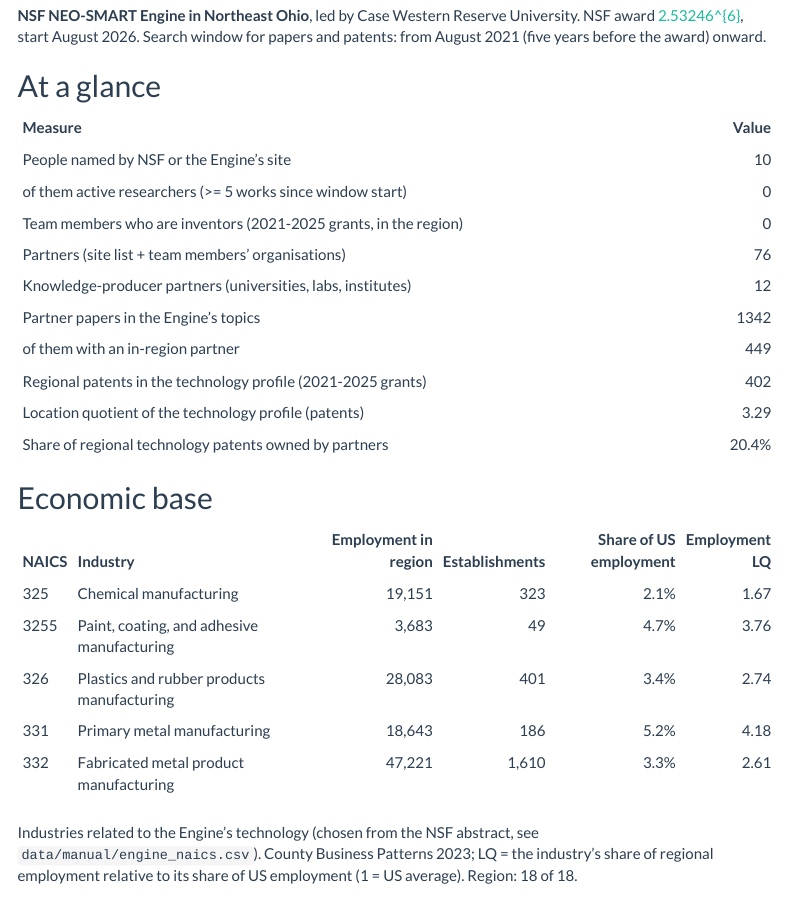
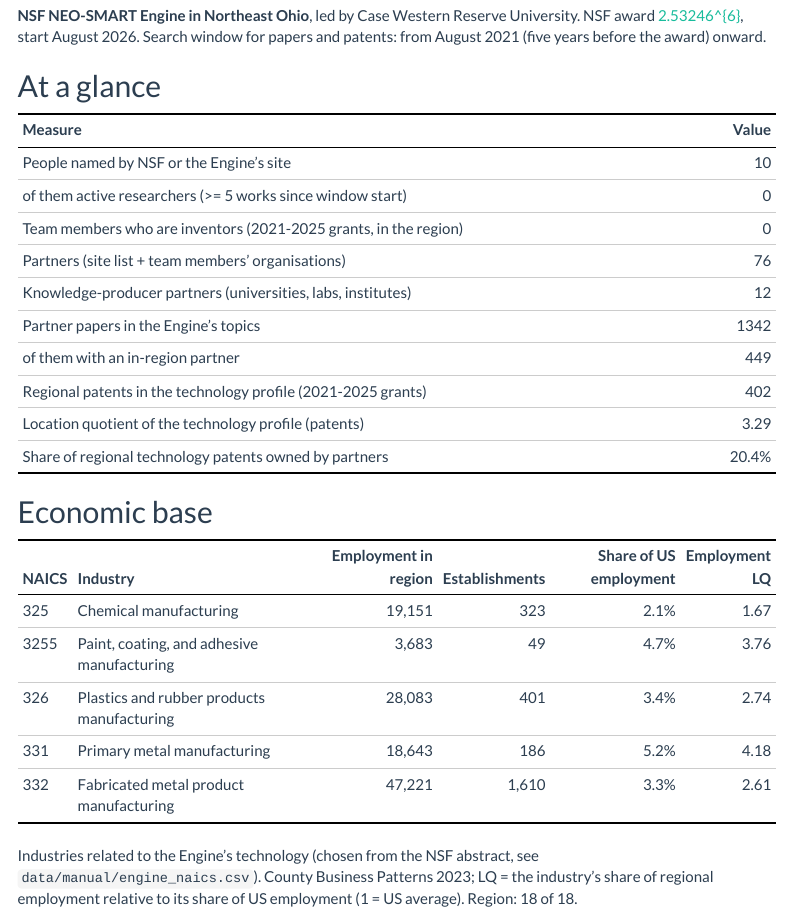
Before and after one commit to hellche/nsf-engines, an R Markdown document (reports/engine_report.Rmd): the page in a window 1100 px wide, from 230 px down. Rendered offline with R 4.5, knitr and Pandoc, with nearby package versions; menus at the side of the page are left out.

Commit message:
Black table rules on all pages
Shared reports/style.css: black lines at the top, under the header and at
the bottom of each table, grey lines between rows.

Co-Authored-By: Claude Opus 5.5 <noreply@anthropic.com>

```diff
--- a/reports/engine_report.Rmd
+++ b/reports/engine_report.Rmd
@@ -8,6 +8,7 @@
     toc_float: true
     theme: flatly
     self_contained: true
+    css: style.css
     includes:
       before_body: _navbar.html
 params:
--- /dev/null
+++ b/reports/style.css
@@ -0,0 +1,18 @@
+/* Shared site style (included via `css: style.css` in each .Rmd) */
+
+/* Tables: black rules at top, under the header and at the bottom; grey lines between rows */
+.table, table {
+  border-collapse: collapse;
+  border-top: 2px solid #000;
+  border-bottom: 2px solid #000;
+}
+.table > thead > tr > th, table > thead > tr > th {
+  border-bottom: 1px solid #000;
+  vertical-align: bottom;
+}
+.table > tbody > tr > td, table > tbody > tr > td {
+  border-top: 1px solid #ccc;
+}
+.table > tbody > tr:first-child > td, table > tbody > tr:first-child > td {
+  border-top: none;
+}
```
Also changed, not shown: reports/index.Rmd (+1 -0 lines), reports/pipeline.Rmd (+1 -0 lines), 14 other files.
